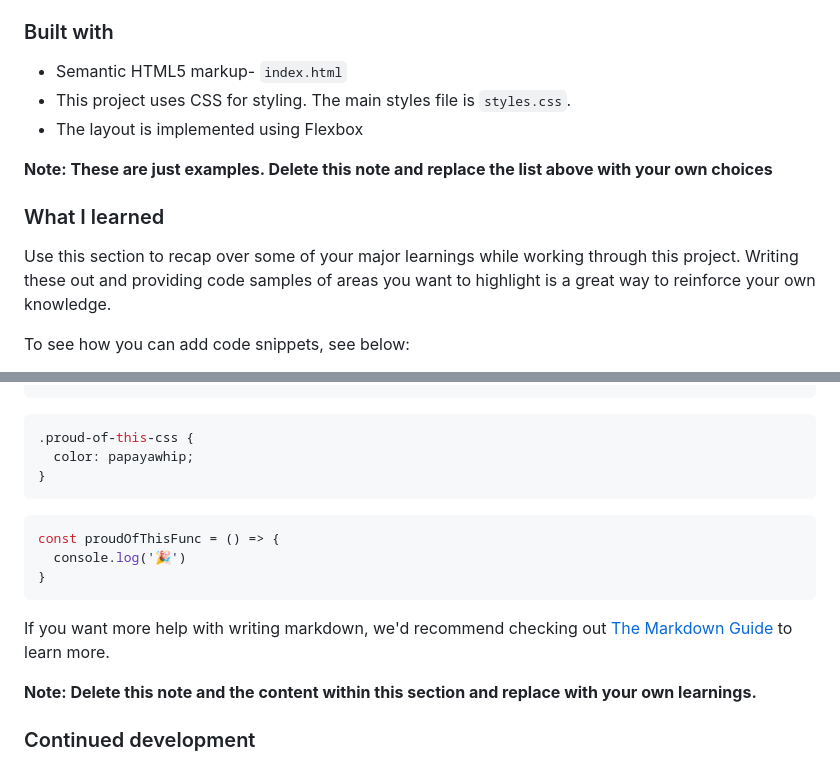
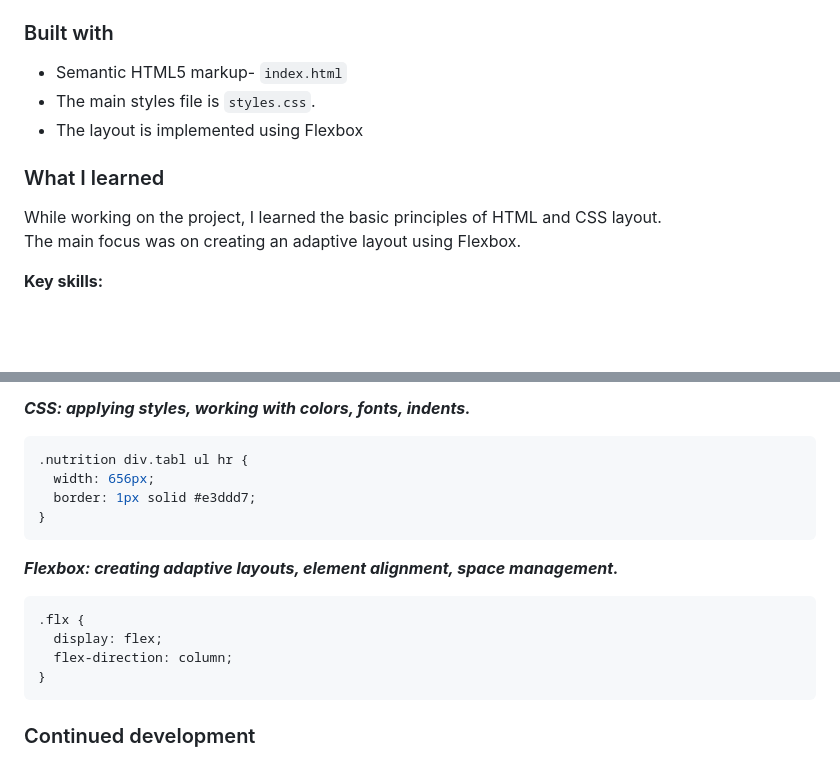
Before and after one commit to OleksandraVarbanska/recipe, a Markdown page: README-template.md, 2 parts joined by grey strips. GitHub-like rendering; blank space fills up the shorter version.

````diff
--- a/README-template.md
+++ b/README-template.md
@@ -24,14 +24,13 @@ This is a solution to the [Recipe page challenge on Frontend Mentor](https://www
 ### Built with
 
 - Semantic HTML5 markup- `index.html`
-- This project uses CSS for styling. The main styles file is `styles.css`.
+- The main styles file is `styles.css`.
 - The layout is implemented using Flexbox
 
-**Note: These are just examples. Delete this note and replace the list above with your own choices**
 
 ### What I learned
 
-Use this section to recap over some of your major learnings while working through this project. Writing these out and providing code samples of areas you want to highlight is a great way to reinforce your own knowledge.
+While working on the project, I learned the basic principles of HTML and CSS layout. <br></br>The main focus was on creating an adaptive layout using Flexbox.
 
-To see how you can add code snippets, see below:
+**Key skills:**
 
@@ -40,18 +47,22 @@ To see how you can add code snippets, see below:
 ```
+
+***CSS: applying styles, working with colors, fonts, indents.***
+
 ```css
-.proud-of-this-css {
-  color: papayawhip;
-}
-```
-```js
-const proudOfThisFunc = () => {
-  console.log('🎉')
+.nutrition div.tabl ul hr {
+  width: 656px;
+  border: 1px solid #e3ddd7;
 }
 ```
 
-If you want more help with writing markdown, we'd recommend checking out [The Markdown Guide](https://www.markdownguide.org/) to learn more.
+***Flexbox: creating adaptive layouts, element alignment, space management.***
 
-**Note: Delete this note and the content within this section and replace with your own learnings.**
+```css
+.flx {
+  display: flex;
+  flex-direction: column;
+}
+```
 
 ### Continued development
 
````
Also changed, not shown: other parts of README-template.md (+10 -2 lines).
